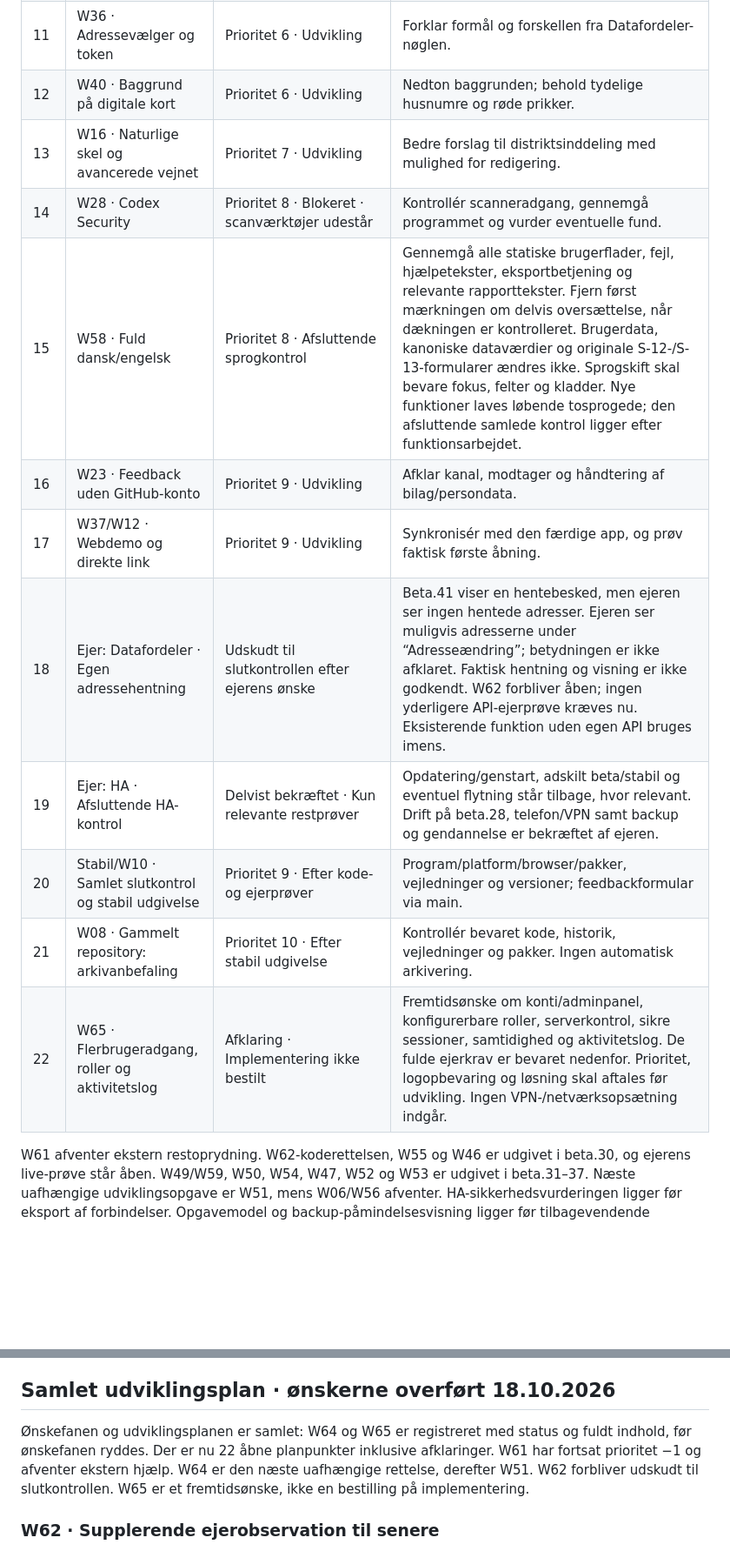
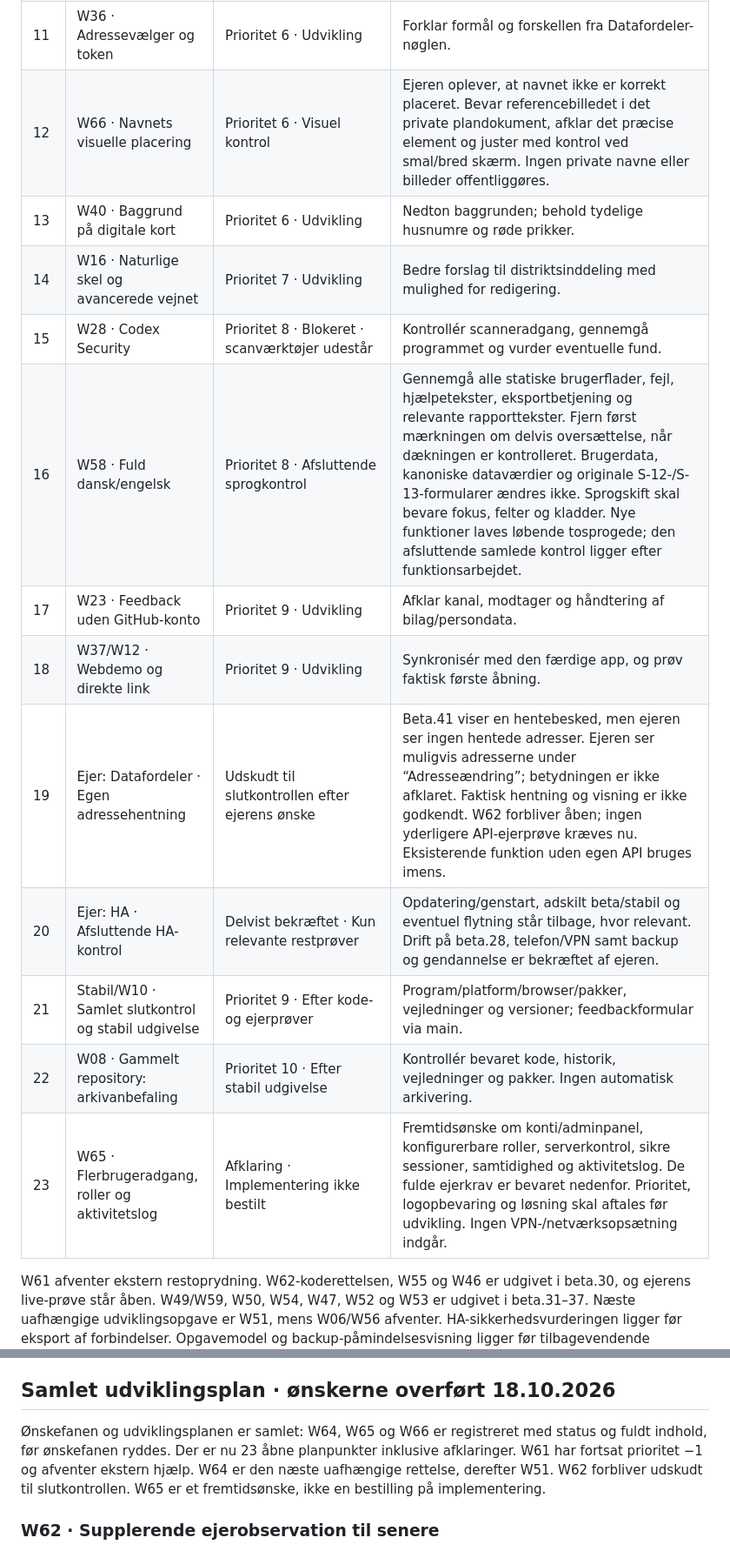
Before and after one commit to Bib007/LTM-Local-Territory-Manager, a Markdown page: OENSKELISTE.md, 2 parts joined by grey strips. Shown at 87% size. Rendered like a GitHub page; blank space fills up the shorter version.

Commit message:
plan: Medtag ejerens nye layoutønske som W66

```diff
--- a/OENSKELISTE.md
+++ b/OENSKELISTE.md
@@ -21,17 +21,18 @@ Ejeren har bedt LTM revurdere samtlige prioriteter og vælge rækkefølgen fremo
 | 9 | W44 · Datoen på forsiden | Prioritet 5 · Udvikling | Forklar perioden, eller fjern det misvisende felt. |
 | 10 | W48 · Gennemsnit mellem gennemgange | Prioritet 5 · Udvikling | Vis gennemsnitsintervallet som måneder og dage på forsiden med konsistent beregning og afrunding. Bevar datagrundlag og tydelig besked ved utilstrækkelig historik; dansk/engelsk og relevante intervaller prøves. |
 | 11 | W36 · Adressevælger og token | Prioritet 6 · Udvikling | Forklar formål og forskellen fra Datafordeler-nøglen. |
-| 12 | W40 · Baggrund på digitale kort | Prioritet 6 · Udvikling | Nedton baggrunden; behold tydelige husnumre og røde prikker. |
-| 13 | W16 · Naturlige skel og avancerede vejnet | Prioritet 7 · Udvikling | Bedre forslag til distriktsinddeling med mulighed for redigering. |
-| 14 | W28 · Codex Security | Prioritet 8 · Blokeret · scanværktøjer udestår | Kontrollér scanneradgang, gennemgå programmet og vurder eventuelle fund. |
-| 15 | W58 · Fuld dansk/engelsk | Prioritet 8 · Afsluttende sprogkontrol | Gennemgå alle statiske brugerflader, fejl, hjælpetekster, eksportbetjening og relevante rapporttekster. Fjern først mærkningen om delvis oversættelse, når dækningen er kontrolleret. Brugerdata, kanoniske dataværdier og originale S-12-/S-13-formularer ændres ikke. Sprogskift skal bevare fokus, felter og kladder. Nye funktioner laves løbende tosprogede; den afsluttende samlede kontrol ligger efter funktionsarbejdet. |
-| 16 | W23 · Feedback uden GitHub-konto | Prioritet 9 · Udvikling | Afklar kanal, modtager og håndtering af bilag/persondata. |
-| 17 | W37/W12 · Webdemo og direkte link | Prioritet 9 · Udvikling | Synkronisér med den færdige app, og prøv faktisk første åbning. |
-| 18 | Ejer: Datafordeler · Egen adressehentning | Udskudt til slutkontrollen efter ejerens ønske | Beta.41 viser en hentebesked, men ejeren ser ingen hentede adresser. Ejeren ser muligvis adresserne under “Adresseændring”; betydningen er ikke afklaret. Faktisk hentning og visning er ikke godkendt. W62 forbliver åben; ingen yderligere API-ejerprøve kræves nu. Eksisterende funktion uden egen API bruges imens. |
-| 19 | Ejer: HA · Afsluttende HA-kontrol | Delvist bekræftet · Kun relevante restprøver | Opdatering/genstart, adskilt beta/stabil og eventuel flytning står tilbage, hvor relevant. Drift på beta.28, telefon/VPN samt backup og gendannelse er bekræftet af ejeren. |
-| 20 | Stabil/W10 · Samlet slutkontrol og stabil udgivelse | Prioritet 9 · Efter kode- og ejerprøver | Program/platform/browser/pakker, vejledninger og versioner; feedbackformular via main. |
-| 21 | W08 · Gammelt repository: arkivanbefaling | Prioritet 10 · Efter stabil udgivelse | Kontrollér bevaret kode, historik, vejledninger og pakker. Ingen automatisk arkivering. |
-| 22 | W65 · Flerbrugeradgang, roller og aktivitetslog | Afklaring · Implementering ikke bestilt | Fremtidsønske om konti/adminpanel, konfigurerbare roller, serverkontrol, sikre sessioner, samtidighed og aktivitetslog. De fulde ejerkrav er bevaret nedenfor. Prioritet, logopbevaring og løsning skal aftales før udvikling. Ingen VPN-/netværksopsætning indgår. |
+| 12 | W66 · Navnets visuelle placering | Prioritet 6 · Visuel kontrol | Ejeren oplever, at navnet ikke er korrekt placeret. Bevar referencebilledet i det private plandokument, afklar det præcise element og juster med kontrol ved smal/bred skærm. Ingen private navne eller billeder offentliggøres. |
+| 13 | W40 · Baggrund på digitale kort | Prioritet 6 · Udvikling | Nedton baggrunden; behold tydelige husnumre og røde prikker. |
+| 14 | W16 · Naturlige skel og avancerede vejnet | Prioritet 7 · Udvikling | Bedre forslag til distriktsinddeling med mulighed for redigering. |
+| 15 | W28 · Codex Security | Prioritet 8 · Blokeret · scanværktøjer udestår | Kontrollér scanneradgang, gennemgå programmet og vurder eventuelle fund. |
+| 16 | W58 · Fuld dansk/engelsk | Prioritet 8 · Afsluttende sprogkontrol | Gennemgå alle statiske brugerflader, fejl, hjælpetekster, eksportbetjening og relevante rapporttekster. Fjern først mærkningen om delvis oversættelse, når dækningen er kontrolleret. Brugerdata, kanoniske dataværdier og originale S-12-/S-13-formularer ændres ikke. Sprogskift skal bevare fokus, felter og kladder. Nye funktioner laves løbende tosprogede; den afsluttende samlede kontrol ligger efter funktionsarbejdet. |
+| 17 | W23 · Feedback uden GitHub-konto | Prioritet 9 · Udvikling | Afklar kanal, modtager og håndtering af bilag/persondata. |
+| 18 | W37/W12 · Webdemo og direkte link | Prioritet 9 · Udvikling | Synkronisér med den færdige app, og prøv faktisk første åbning. |
+| 19 | Ejer: Datafordeler · Egen adressehentning | Udskudt til slutkontrollen efter ejerens ønske | Beta.41 viser en hentebesked, men ejeren ser ingen hentede adresser. Ejeren ser muligvis adresserne under “Adresseændring”; betydningen er ikke afklaret. Faktisk hentning og visning er ikke godkendt. W62 forbliver åben; ingen yderligere API-ejerprøve kræves nu. Eksisterende funktion uden egen API bruges imens. |
+| 20 | Ejer: HA · Afsluttende HA-kontrol | Delvist bekræftet · Kun relevante restprøver | Opdatering/genstart, adskilt beta/stabil og eventuel flytning står tilbage, hvor relevant. Drift på beta.28, telefon/VPN samt backup og gendannelse er bekræftet af ejeren. |
+| 21 | Stabil/W10 · Samlet slutkontrol og stabil udgivelse | Prioritet 9 · Efter kode- og ejerprøver | Program/platform/browser/pakker, vejledninger og versioner; feedbackformular via main. |
+| 22 | W08 · Gammelt repository: arkivanbefaling | Prioritet 10 · Efter stabil udgivelse | Kontrollér bevaret kode, historik, vejledninger og pakker. Ingen automatisk arkivering. |
+| 23 | W65 · Flerbrugeradgang, roller og aktivitetslog | Afklaring · Implementering ikke bestilt | Fremtidsønske om konti/adminpanel, konfigurerbare roller, serverkontrol, sikre sessioner, samtidighed og aktivitetslog. De fulde ejerkrav er bevaret nedenfor. Prioritet, logopbevaring og løsning skal aftales før udvikling. Ingen VPN-/netværksopsætning indgår. |
 
 W61 afventer ekstern restoprydning. W62-koderettelsen, W55 og W46 er udgivet i beta.30, og ejerens live-prøve står åben. W49/W59, W50, W54, W47, W52 og W53 er udgivet i beta.31–37. Næste uafhængige udviklingsopgave er W51, mens W06/W56 afventer. HA-sikkerhedsvurderingen ligger før eksport af forbindelser. Opgavemodel og backup-påmindelsesvisning ligger før tilbagevendende opgaver. Rapportlayout/opgavemodel ligger før læsbar eksport. Historikimport kommer før årssammenligning. Nye funktioner laves løbende tosprogede; den samlede oversættelseskontrol og demosynkronisering ligger efter funktionsarbejdet. Arkivanbefalingen følger stabil udgivelse. Blokerede punkter forbliver åbne, mens uafhængigt arbejde fortsætter. Ejerprøverne 17–18 kan begynde tidligere, når funktionerne er klar.
 
@@ -434,7 +436,7 @@ collect_many brugte aliaser også for ét enkelt ID. Det forklarer vejforløbets
 
 ## Samlet udviklingsplan · ønskerne overført 18.10.2026
 
-Ønskefanen og udviklingsplanen er samlet: W64 og W65 er registreret med status og fuldt indhold, før ønskefanen ryddes. Der er nu 22 åbne planpunkter inklusive afklaringer. W61 har fortsat prioritet −1 og afventer ekstern hjælp. W64 er den næste uafhængige rettelse, derefter W51. W62 forbliver udskudt til slutkontrollen. W65 er et fremtidsønske, ikke en bestilling på implementering.
+Ønskefanen og udviklingsplanen er samlet: W64, W65 og W66 er registreret med status og fuldt indhold, før ønskefanen ryddes. Der er nu 23 åbne planpunkter inklusive afklaringer. W61 har fortsat prioritet −1 og afventer ekstern hjælp. W64 er den næste uafhængige rettelse, derefter W51. W62 forbliver udskudt til slutkontrollen. W65 er et fremtidsønske, ikke en bestilling på implementering.
 
 ### W62 · Supplerende ejerobservation til senere
 
```
Also changed, not shown: other parts of OENSKELISTE.md (+5 -0 lines).
